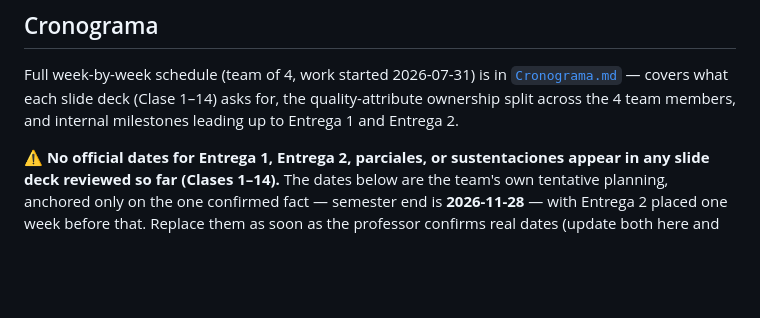
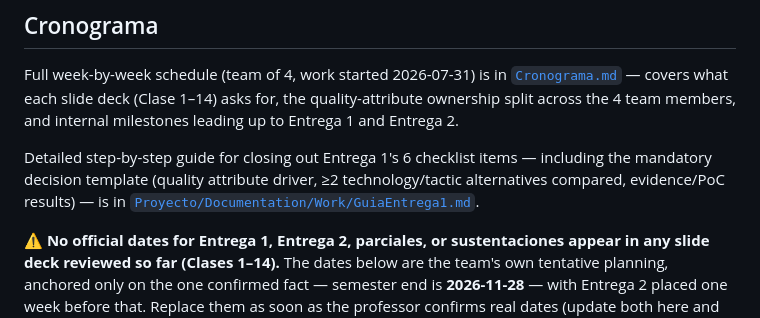
Before and after one commit to Emperador24/ArquiSoftware, a Markdown page: TASKS.md, the part around the change. Drawn GitHub-style; blank space fills up the shorter version.

Commit message:
Guia Entrega 1

```diff
--- a/TASKS.md
+++ b/TASKS.md
@@ -25,6 +25,11 @@ Full week-by-week schedule (team of 4, work started 2026-07-31) is in
 [`Cronograma.md`](./Cronograma.md) — covers what each slide deck (Clase
 1–14) asks for, the quality-attribute ownership split across the 4 team
 members, and internal milestones leading up to Entrega 1 and Entrega 2.
+
+Detailed step-by-step guide for closing out Entrega 1's 6 checklist items —
+including the mandatory decision template (quality attribute driver, ≥2
+technology/tactic alternatives compared, evidence/PoC results) — is in
+[`Proyecto/Documentation/Work/GuiaEntrega1.md`](./Proyecto/Documentation/Work/GuiaEntrega1.md).
 
 **⚠️ No official dates for Entrega 1, Entrega 2, parciales, or
 sustentaciones appear in any slide deck reviewed so far (Clases 1–14).**
```
Also changed, not shown: 1 other file.
